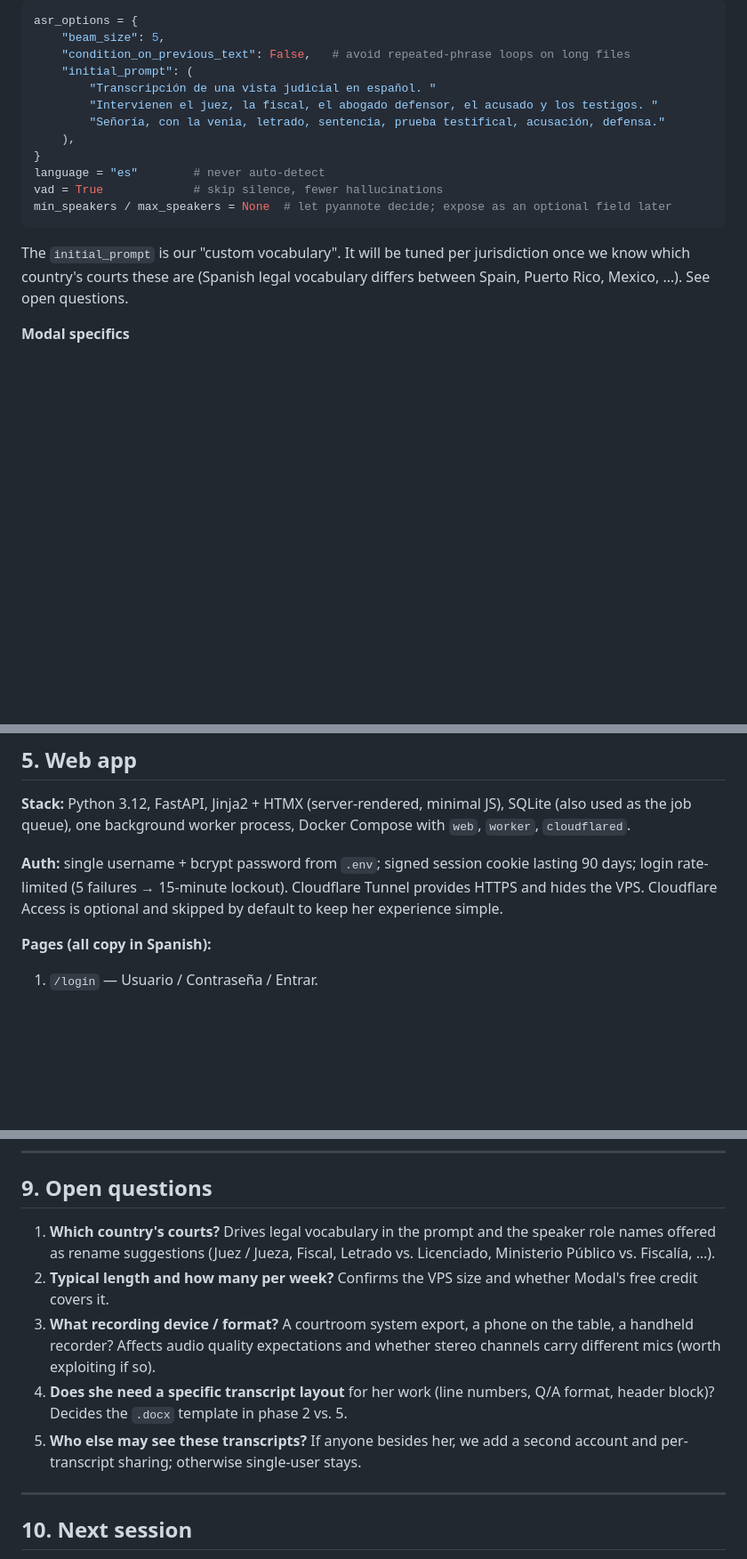
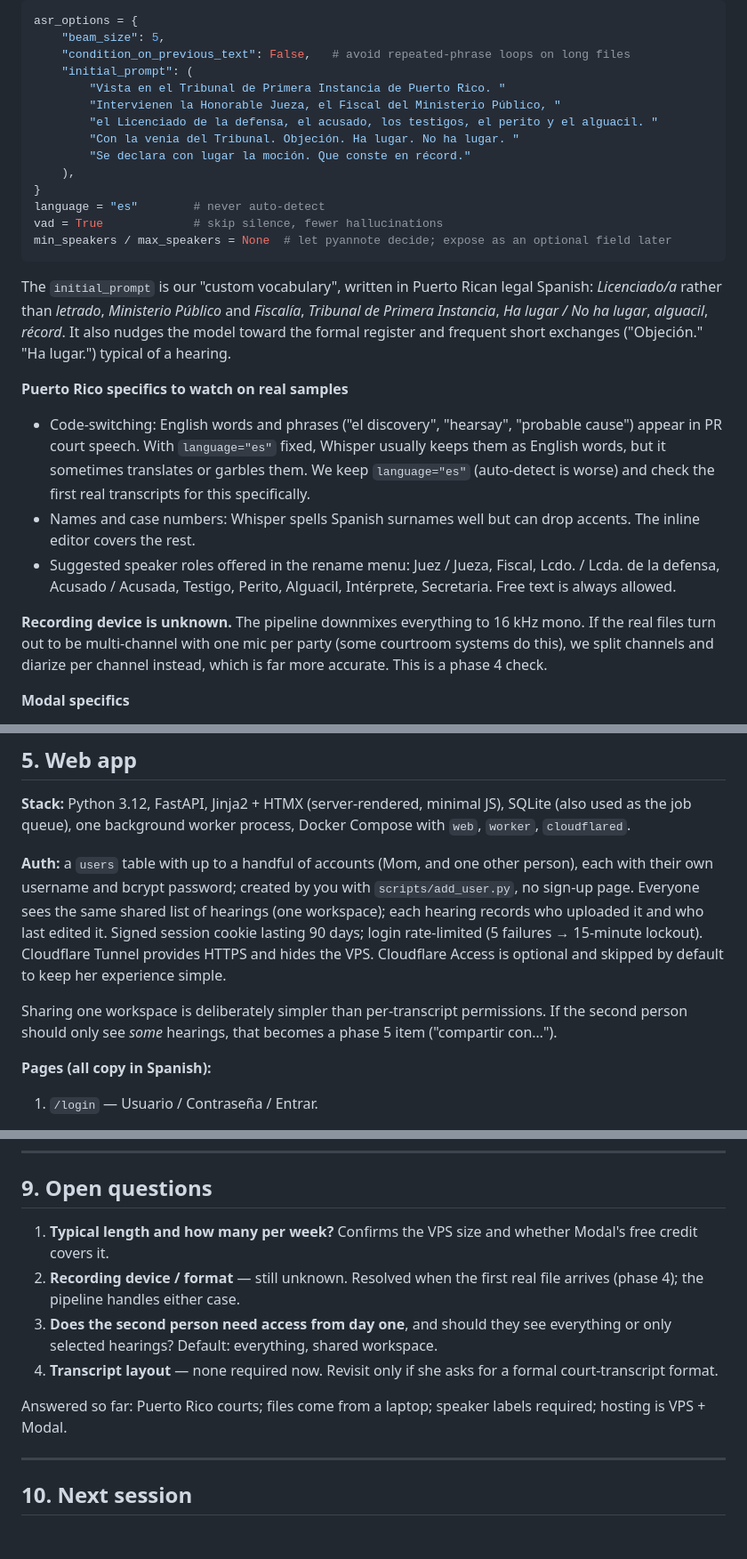
Before and after one commit to rrivera1849/transcripciones, a Markdown page: PLAN.md, 3 parts joined by grey strips. Shown at 89% size. GitHub-like rendering; blank space fills up the shorter version.

Commit message:
Plan: Puerto Rico legal vocabulary, two-account workspace, device and layout notes
Co-Authored-By: Claude Fable 5.1 <noreply@anthropic.com>
Claude-Session: https://claude.ai/code/session_013sFDqYuRFdBp1jmsxRAaNK

````diff
--- a/PLAN.md
+++ b/PLAN.md
@@ -102,9 +107,11 @@ asr_options = {
     "beam_size": 5,
     "condition_on_previous_text": False,   # avoid repeated-phrase loops on long files
     "initial_prompt": (
-        "Transcripción de una vista judicial en español. "
-        "Intervienen el juez, la fiscal, el abogado defensor, el acusado y los testigos. "
-        "Señoría, con la venia, letrado, sentencia, prueba testifical, acusación, defensa."
+        "Vista en el Tribunal de Primera Instancia de Puerto Rico. "
+        "Intervienen la Honorable Jueza, el Fiscal del Ministerio Público, "
+        "el Licenciado de la defensa, el acusado, los testigos, el perito y el alguacil. "
+        "Con la venia del Tribunal. Objeción. Ha lugar. No ha lugar. "
+        "Se declara con lugar la moción. Que conste en récord."
     ),
 }
 language = "es"        # never auto-detect
@@ -112,9 +119,29 @@ vad = True             # skip silence, fewer hallucinations
 min_speakers / max_speakers = None  # let pyannote decide; expose as an optional field later
 ```
 
-The `initial_prompt` is our "custom vocabulary". It will be tuned per
-jurisdiction once we know which country's courts these are (Spanish legal
-vocabulary differs between Spain, Puerto Rico, Mexico, …). See open questions.
+The `initial_prompt` is our "custom vocabulary", written in Puerto Rican
+legal Spanish: *Licenciado/a* rather than *letrado*, *Ministerio Público* and
+*Fiscalía*, *Tribunal de Primera Instancia*, *Ha lugar / No ha lugar*,
+*alguacil*, *récord*. It also nudges the model toward the formal register and
+frequent short exchanges ("Objeción." "Ha lugar.") typical of a hearing.
+
+**Puerto Rico specifics to watch on real samples**
+
+- Code-switching: English words and phrases ("el discovery", "hearsay",
+  "probable cause") appear in PR court speech. With `language="es"` fixed,
+  Whisper usually keeps them as English words, but it sometimes translates
+  or garbles them. We keep `language="es"` (auto-detect is worse) and check
+  the first real transcripts for this specifically.
+- Names and case numbers: Whisper spells Spanish surnames well but can drop
+  accents. The inline editor covers the rest.
+- Suggested speaker roles offered in the rename menu: Juez / Jueza, Fiscal,
+  Lcdo. / Lcda. de la defensa, Acusado / Acusada, Testigo, Perito, Alguacil,
+  Intérprete, Secretaria. Free text is always allowed.
+
+**Recording device is unknown.** The pipeline downmixes everything to 16 kHz
+mono. If the real files turn out to be multi-channel with one mic per party
+(some courtroom systems do this), we split channels and diarize per channel
+instead, which is far more accurate. This is a phase 4 check.
 
 **Modal specifics**
 
@@ -142,10 +169,18 @@ vocabulary differs between Spain, Puerto Rico, Mexico, …). See open questions.
 SQLite (also used as the job queue), one background worker process, Docker
 Compose with `web`, `worker`, `cloudflared`.
 
-**Auth:** single username + bcrypt password from `.env`; signed session cookie
-lasting 90 days; login rate-limited (5 failures → 15-minute lockout).
-Cloudflare Tunnel provides HTTPS and hides the VPS. Cloudflare Access is
-optional and skipped by default to keep her experience simple.
+**Auth:** a `users` table with up to a handful of accounts (Mom, and one other
+person), each with their own username and bcrypt password; created by you
+with `scripts/add_user.py`, no sign-up page. Everyone sees the same shared
+list of hearings (one workspace); each hearing records who uploaded it and
+who last edited it. Signed session cookie lasting 90 days; login rate-limited
+(5 failures → 15-minute lockout). Cloudflare Tunnel provides HTTPS and hides
+the VPS. Cloudflare Access is optional and skipped by default to keep her
+experience simple.
+
+Sharing one workspace is deliberately simpler than per-transcript permissions.
+If the second person should only see *some* hearings, that becomes a phase 5
+item ("compartir con…").
 
 **Pages (all copy in Spanish):**
 
@@ -334,18 +377,18 @@ transcripciones/
 
 ## 9. Open questions
 
-1. **Which country's courts?** Drives legal vocabulary in the prompt and the
-   speaker role names offered as rename suggestions (Juez / Jueza, Fiscal,
-   Letrado vs. Licenciado, Ministerio Público vs. Fiscalía, …).
-2. **Typical length and how many per week?** Confirms the VPS size and
+1. **Typical length and how many per week?** Confirms the VPS size and
    whether Modal's free credit covers it.
-3. **What recording device / format?** A courtroom system export, a phone on
-   the table, a handheld recorder? Affects audio quality expectations and
-   whether stereo channels carry different mics (worth exploiting if so).
-4. **Does she need a specific transcript layout** for her work (line numbers,
-   Q/A format, header block)? Decides the `.docx` template in phase 2 vs. 5.
-5. **Who else may see these transcripts?** If anyone besides her, we add a
-   second account and per-transcript sharing; otherwise single-user stays.
+2. **Recording device / format** — still unknown. Resolved when the first
+   real file arrives (phase 4); the pipeline handles either case.
+3. **Does the second person need access from day one**, and should they see
+   everything or only selected hearings? Default: everything, shared
+   workspace.
+4. **Transcript layout** — none required now. Revisit only if she asks for a
+   formal court-transcript format.
+
+Answered so far: Puerto Rico courts; files come from a laptop; speaker labels
+required; hosting is VPS + Modal.
 
 ---
 
````
Also changed, not shown: other parts of PLAN.md (+26 -13 lines).
